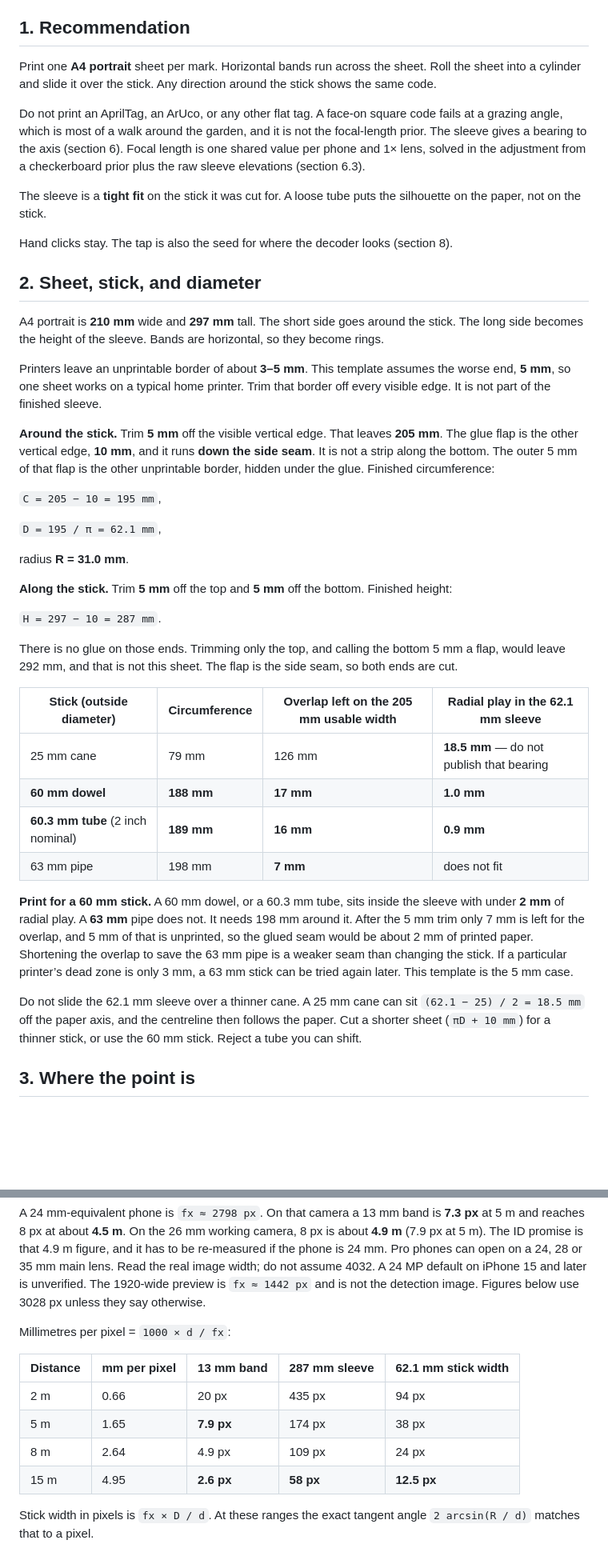
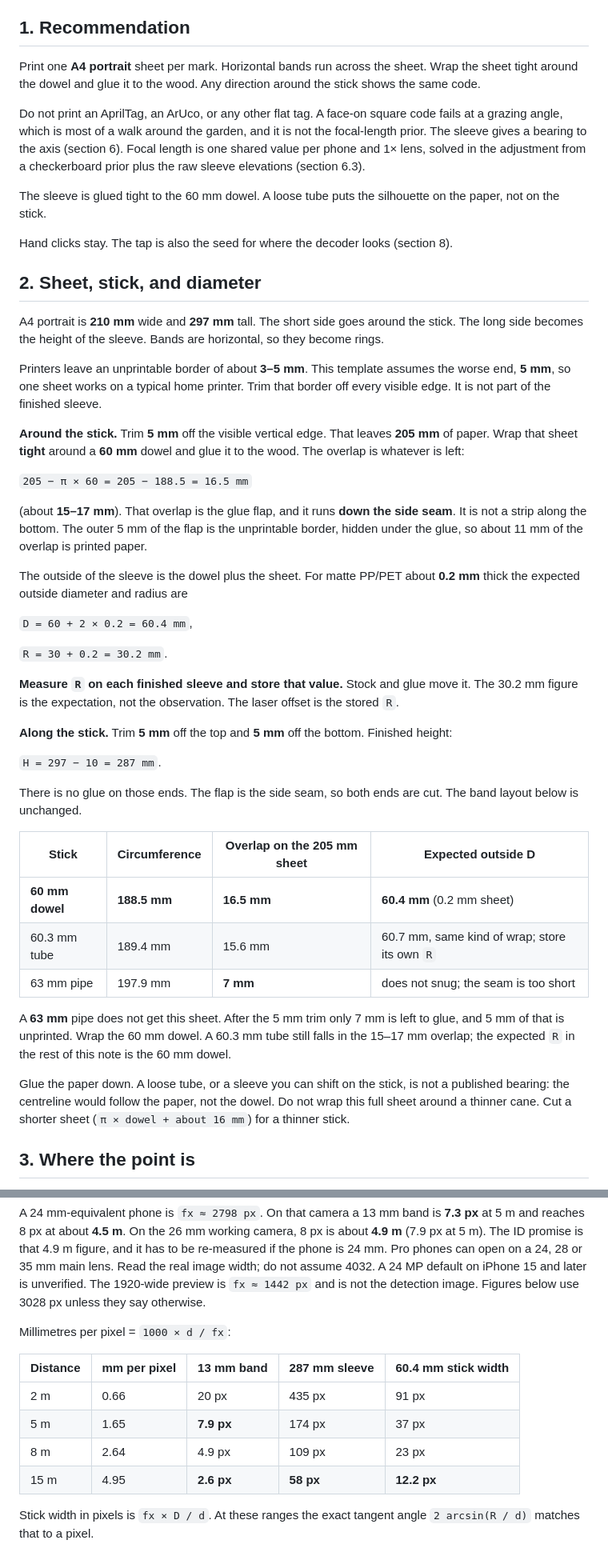
Before and after one commit to pjwinstone/gardenplanting, a Markdown page: docs/MARKER_VISION_DESIGN.md, 2 parts joined by grey strips. Shown at 80% size. Rendered like a GitHub page; blank space fills up the shorter version.

```diff
--- a/docs/MARKER_VISION_DESIGN.md
+++ b/docs/MARKER_VISION_DESIGN.md
@@ -10,11 +10,11 @@ The stored point is the **axis of the stick at the ground**. The paper is a slee
 
 ## 1. Recommendation
 
-Print one **A4 portrait** sheet per mark. Horizontal bands run across the sheet. Roll the sheet into a cylinder and slide it over the stick. Any direction around the stick shows the same code.
+Print one **A4 portrait** sheet per mark. Horizontal bands run across the sheet. Wrap the sheet tight around the dowel and glue it to the wood. Any direction around the stick shows the same code.
 
 Do not print an AprilTag, an ArUco, or any other flat tag. A face-on square code fails at a grazing angle, which is most of a walk around the garden, and it is not the focal-length prior. The sleeve gives a bearing to the axis (section 6). Focal length is one shared value per phone and 1× lens, solved in the adjustment from a checkerboard prior plus the raw sleeve elevations (section 6.3).
 
-The sleeve is a **tight fit** on the stick it was cut for. A loose tube puts the silhouette on the paper, not on the stick.
+The sleeve is glued tight to the 60 mm dowel. A loose tube puts the silhouette on the paper, not on the stick.
 
 Hand clicks stay. The tap is also the seed for where the decoder looks (section 8).
 
@@ -24,30 +24,35 @@ A4 portrait is **210 mm** wide and **297 mm** tall. The short side goes around t
 
 Printers leave an unprintable border of about **3–5 mm**. This template assumes the worse end, **5 mm**, so one sheet works on a typical home printer. Trim that border off every visible edge. It is not part of the finished sleeve.
 
-**Around the stick.** Trim **5 mm** off the visible vertical edge. That leaves **205 mm**. The glue flap is the other vertical edge, **10 mm**, and it runs **down the side seam**. It is not a strip along the bottom. The outer 5 mm of that flap is the other unprintable border, hidden under the glue. Finished circumference:
+**Around the stick.** Trim **5 mm** off the visible vertical edge. That leaves **205 mm** of paper. Wrap that sheet **tight** around a **60 mm** dowel and glue it to the wood. The overlap is whatever is left:
 
-`C = 205 − 10 = 195 mm`,
+`205 − π × 60 = 205 − 188.5 = 16.5 mm`
 
-`D = 195 / π = 62.1 mm`,
+(about **15–17 mm**). That overlap is the glue flap, and it runs **down the side seam**. It is not a strip along the bottom. The outer 5 mm of the flap is the unprintable border, hidden under the glue, so about 11 mm of the overlap is printed paper.
 
-radius **R = 31.0 mm**.
+The outside of the sleeve is the dowel plus the sheet. For matte PP/PET about **0.2 mm** thick the expected outside diameter and radius are
+
+`D = 60 + 2 × 0.2 = 60.4 mm`,
+
+`R = 30 + 0.2 = 30.2 mm`.
+
+**Measure `R` on each finished sleeve and store that value.** Stock and glue move it. The 30.2 mm figure is the expectation, not the observation. The laser offset is the stored `R`.
 
 **Along the stick.** Trim **5 mm** off the top and **5 mm** off the bottom. Finished height:
 
 `H = 297 − 10 = 287 mm`.
 
-There is no glue on those ends. Trimming only the top, and calling the bottom 5 mm a flap, would leave 292 mm, and that is not this sheet. The flap is the side seam, so both ends are cut.
+There is no glue on those ends. The flap is the side seam, so both ends are cut. The band layout below is unchanged.
 
-| Stick (outside diameter) | Circumference | Overlap left on the 205 mm usable width | Radial play in the 62.1 mm sleeve |
+| Stick | Circumference | Overlap on the 205 mm sheet | Expected outside D |
 |---|---|---|---|
-| 25 mm cane | 79 mm | 126 mm | **18.5 mm** — do not publish that bearing |
-| **60 mm dowel** | **188 mm** | **17 mm** | **1.0 mm** |
-| **60.3 mm tube** (2 inch nominal) | **189 mm** | **16 mm** | **0.9 mm** |
-| 63 mm pipe | 198 mm | **7 mm** | does not fit |
+| **60 mm dowel** | **188.5 mm** | **16.5 mm** | **60.4 mm** (0.2 mm sheet) |
+| 60.3 mm tube | 189.4 mm | 15.6 mm | 60.7 mm, same kind of wrap; store its own `R` |
+| 63 mm pipe | 197.9 mm | **7 mm** | does not snug; the seam is too short |
 
-**Print for a 60 mm stick.** A 60 mm dowel, or a 60.3 mm tube, sits inside the sleeve with under **2 mm** of radial play. A **63 mm** pipe does not. It needs 198 mm around it. After the 5 mm trim only 7 mm is left for the overlap, and 5 mm of that is unprinted, so the glued seam would be about 2 mm of printed paper. Shortening the overlap to save the 63 mm pipe is a weaker seam than changing the stick. If a particular printer’s dead zone is only 3 mm, a 63 mm stick can be tried again later. This template is the 5 mm case.
+A **63 mm** pipe does not get this sheet. After the 5 mm trim only 7 mm is left to glue, and 5 mm of that is unprinted. Wrap the 60 mm dowel. A 60.3 mm tube still falls in the 15–17 mm overlap; the expected `R` in the rest of this note is the 60 mm dowel.
 
-Do not slide the 62.1 mm sleeve over a thinner cane. A 25 mm cane can sit `(62.1 − 25) / 2 = 18.5 mm` off the paper axis, and the centreline then follows the paper. Cut a shorter sheet (`πD + 10 mm`) for a thinner stick, or use the 60 mm stick. Reject a tube you can shift.
+Glue the paper down. A loose tube, or a sleeve you can shift on the stick, is not a published bearing: the centreline would follow the paper, not the dowel. Do not wrap this full sheet around a thinner cane. Cut a shorter sheet (`π × dowel + about 16 mm`) for a thinner stick.
 
 ## 3. Where the point is
 
@@ -85,12 +90,12 @@ A 24 mm-equivalent phone is `fx ≈ 2798 px`. On that camera a 13 mm band is **7
 
 Millimetres per pixel = `1000 × d / fx`:
 
-| Distance | mm per pixel | 13 mm band | 287 mm sleeve | 62.1 mm stick width |
+| Distance | mm per pixel | 13 mm band | 287 mm sleeve | 60.4 mm stick width |
 |---|---|---|---|---|
-| 2 m | 0.66 | 20 px | 435 px | 94 px |
-| 5 m | 1.65 | **7.9 px** | 174 px | 38 px |
-| 8 m | 2.64 | 4.9 px | 109 px | 24 px |
-| 15 m | 4.95 | **2.6 px** | **58 px** | **12.5 px** |
+| 2 m | 0.66 | 20 px | 435 px | 91 px |
+| 5 m | 1.65 | **7.9 px** | 174 px | 37 px |
+| 8 m | 2.64 | 4.9 px | 109 px | 23 px |
+| 15 m | 4.95 | **2.6 px** | **58 px** | **12.2 px** |
 
 Stick width in pixels is `fx × D / d`. At these ranges the exact tangent angle `2 arcsin(R / d)` matches that to a pixel.
 
```
Also changed, not shown: other parts of docs/MARKER_VISION_DESIGN.md (+15 -15 lines), docs/GEOMETRY_DESIGN.md (+2 -2 lines), docs/ROADMAP.md (+7 -7 lines).
